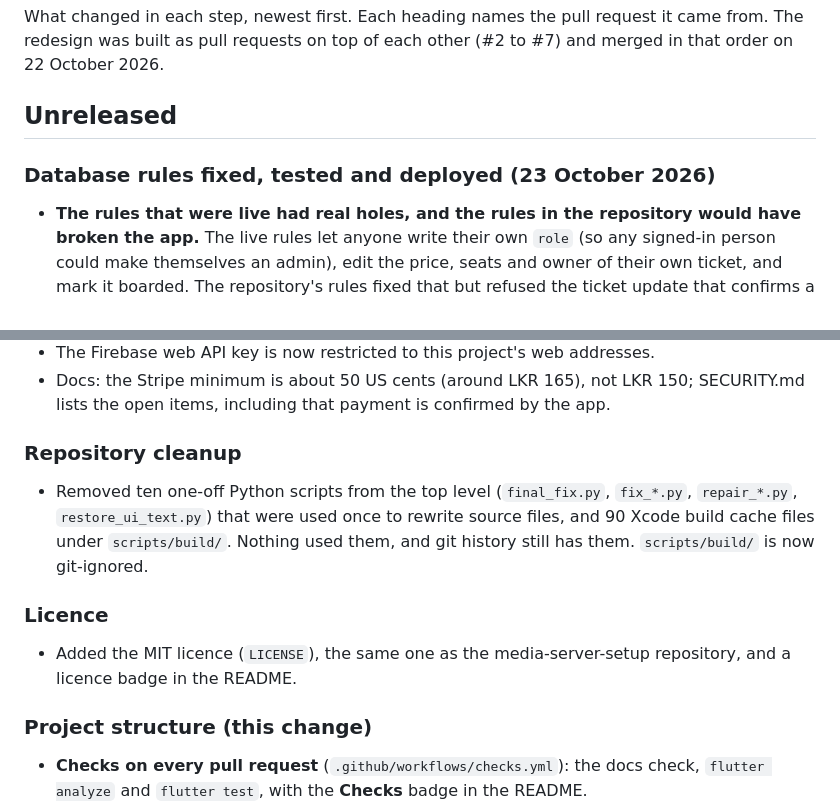
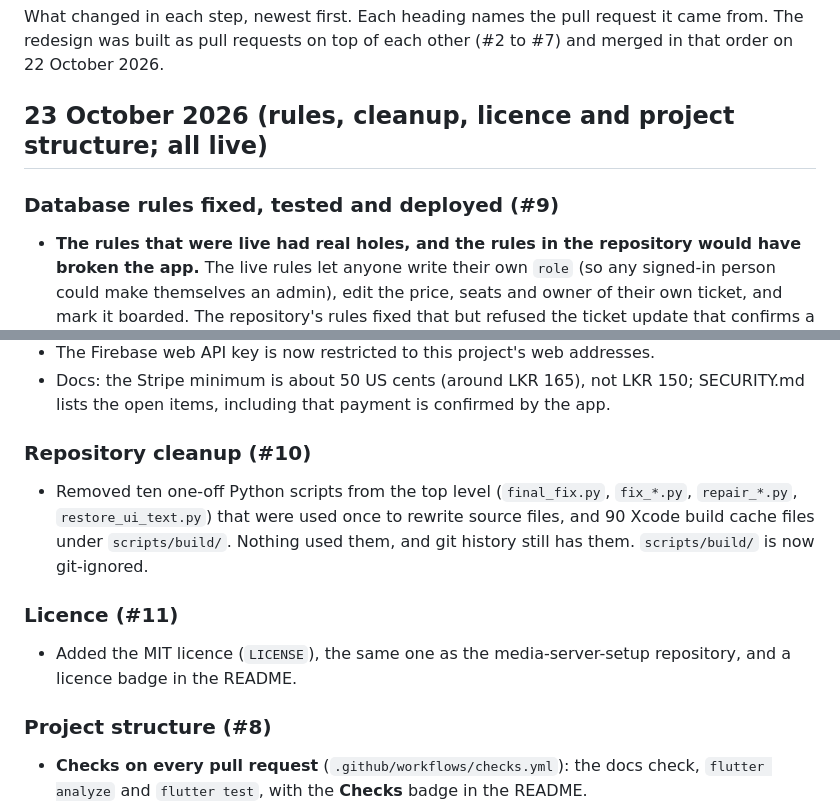
Before and after one commit to Hikki-dev/Buslink, a Markdown page: CHANGELOG.md, 2 parts joined by grey strips. Drawn GitHub-style.

Commit message:
docs: tidy changelog headings now that the changes are merged
Co-Authored-By: Claude Sonnet 5.5 <noreply@anthropic.com>

```diff
--- a/CHANGELOG.md
+++ b/CHANGELOG.md
@@ -2,9 +2,9 @@
 
 What changed in each step, newest first. Each heading names the pull request it came from. The redesign was built as pull requests on top of each other (#2 to #7) and merged in that order on 22 October 2026.
 
-## Unreleased
+## 23 October 2026 (rules, cleanup, licence and project structure; all live)
 
-### Database rules fixed, tested and deployed (23 October 2026)
+### Database rules fixed, tested and deployed (#9)
 
 * **The rules that were live had real holes, and the rules in the repository would have broken the app.** The live rules let anyone write their own `role` (so any signed-in person could make themselves an admin), edit the price, seats and owner of their own ticket, and mark it boarded. The repository's rules fixed that but refused the ticket update that confirms a payment, so deploying them would have stopped every booking.
 * New `firestore.rules`: roles can only be set by an admin, a passenger can confirm payment and request a refund on their own ticket but not change its owner, price, seats or boarding, a conductor can stamp a boarding once as themselves, and conductors can create the notifications that tell passengers about a delay (the live rules refused those). `firestore.rules.proposed` is folded in and removed.
@@ -14,15 +14,15 @@ What changed in each step, newest first. Each heading names the pull request it
 * The Firebase web API key is now restricted to this project's web addresses.
 * Docs: the Stripe minimum is about 50 US cents (around LKR 165), not LKR 150; SECURITY.md lists the open items, including that payment is confirmed by the app.
 
-### Repository cleanup
+### Repository cleanup (#10)
 
 * Removed ten one-off Python scripts from the top level (`final_fix.py`, `fix_*.py`, `repair_*.py`, `restore_ui_text.py`) that were used once to rewrite source files, and 90 Xcode build cache files under `scripts/build/`. Nothing used them, and git history still has them. `scripts/build/` is now git-ignored.
 
-### Licence
+### Licence (#11)
 
 * Added the MIT licence (`LICENSE`), the same one as the media-server-setup repository, and a licence badge in the README.
 
-### Project structure (this change)
+### Project structure (#8)
 
 * **Checks on every pull request** (`.github/workflows/checks.yml`): the docs check, `flutter analyze` and `flutter test`, with the **Checks** badge in the README.
 * `tool/check_docs.py` checks every link, picture and heading link in the docs, and that the README links to every page in `docs/`.
```
